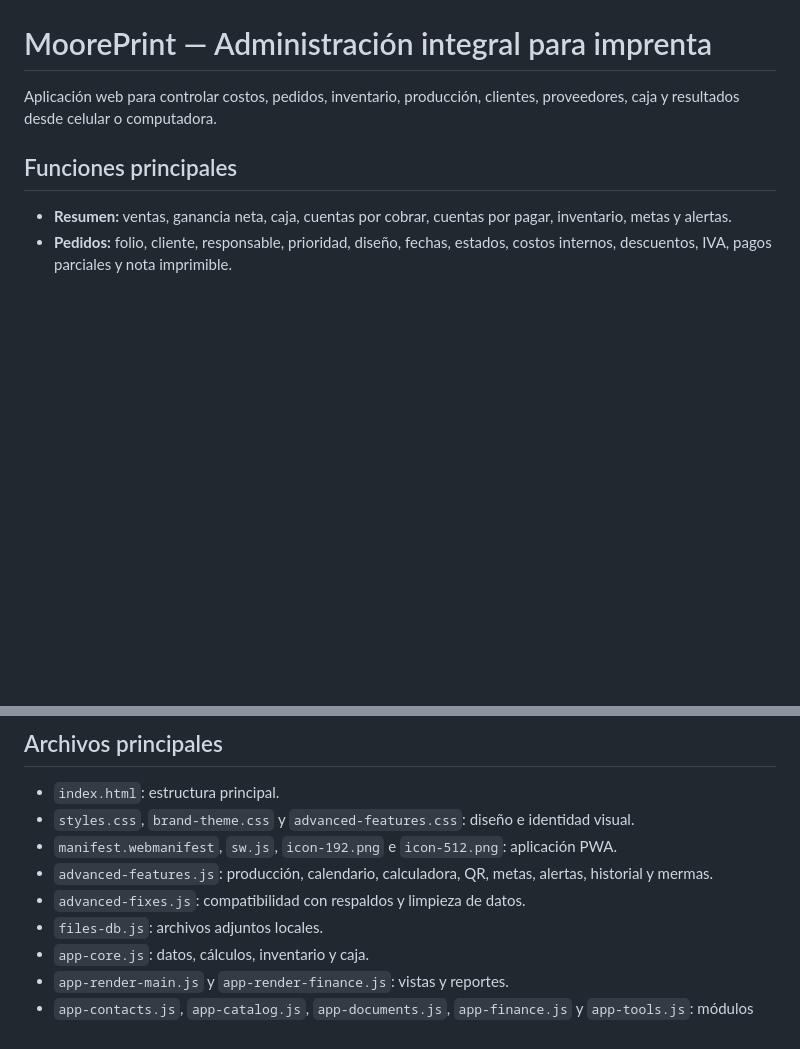
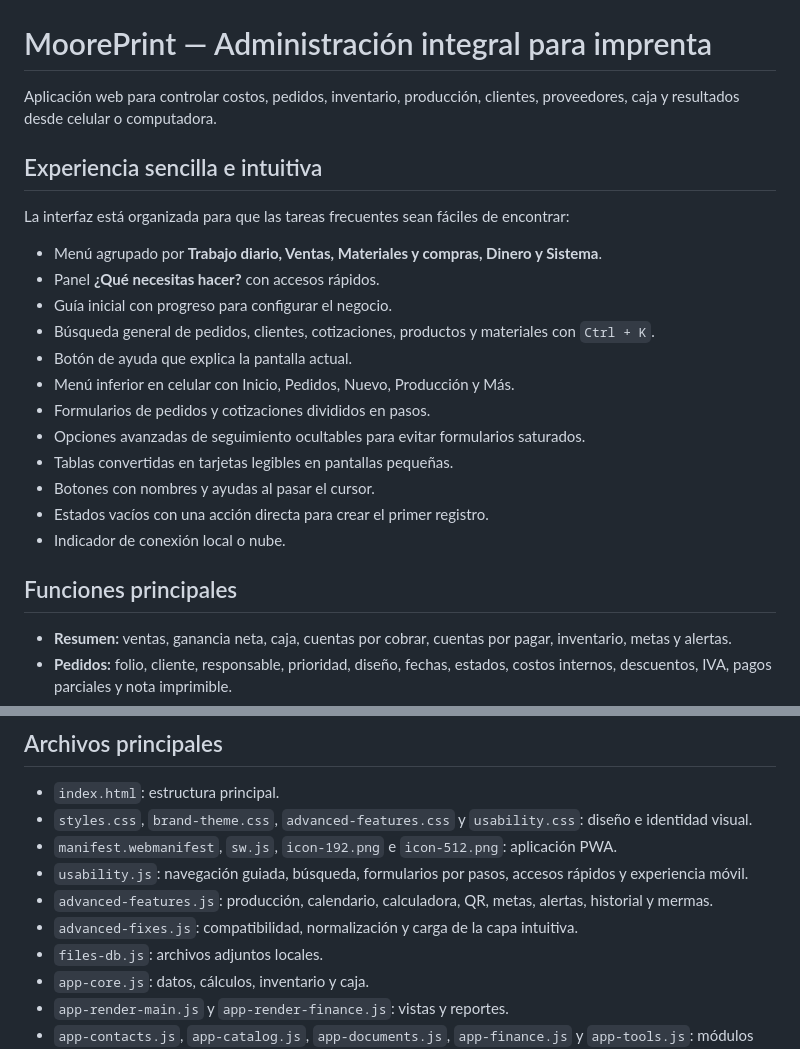
Before and after one commit to mooreprint645/Mooreprint-, a Markdown page: README.md, 2 parts joined by grey strips. GitHub-like rendering; blank space fills up the shorter version.

Commit message:
Documentar la experiencia simplificada de usuario

```diff
--- a/README.md
+++ b/README.md
@@ -1,6 +1,23 @@
 # MoorePrint — Administración integral para imprenta
 
 Aplicación web para controlar costos, pedidos, inventario, producción, clientes, proveedores, caja y resultados desde celular o computadora.
+
+## Experiencia sencilla e intuitiva
+
+La interfaz está organizada para que las tareas frecuentes sean fáciles de encontrar:
+
+- Menú agrupado por **Trabajo diario, Ventas, Materiales y compras, Dinero y Sistema**.
+- Panel **¿Qué necesitas hacer?** con accesos rápidos.
+- Guía inicial con progreso para configurar el negocio.
+- Búsqueda general de pedidos, clientes, cotizaciones, productos y materiales con `Ctrl + K`.
+- Botón de ayuda que explica la pantalla actual.
+- Menú inferior en celular con Inicio, Pedidos, Nuevo, Producción y Más.
+- Formularios de pedidos y cotizaciones divididos en pasos.
+- Opciones avanzadas de seguimiento ocultables para evitar formularios saturados.
+- Tablas convertidas en tarjetas legibles en pantallas pequeñas.
+- Botones con nombres y ayudas al pasar el cursor.
+- Estados vacíos con una acción directa para crear el primer registro.
+- Indicador de conexión local o nube.
 
 ## Funciones principales
 
@@ -73,10 +90,11 @@ Antes de cambiarlo, confirma que el servicio de publicación admita repositorios
 ## Archivos principales
 
 - `index.html`: estructura principal.
-- `styles.css`, `brand-theme.css` y `advanced-features.css`: diseño e identidad visual.
+- `styles.css`, `brand-theme.css`, `advanced-features.css` y `usability.css`: diseño e identidad visual.
 - `manifest.webmanifest`, `sw.js`, `icon-192.png` e `icon-512.png`: aplicación PWA.
+- `usability.js`: navegación guiada, búsqueda, formularios por pasos, accesos rápidos y experiencia móvil.
 - `advanced-features.js`: producción, calendario, calculadora, QR, metas, alertas, historial y mermas.
-- `advanced-fixes.js`: compatibilidad con respaldos y limpieza de datos.
+- `advanced-fixes.js`: compatibilidad, normalización y carga de la capa intuitiva.
 - `files-db.js`: archivos adjuntos locales.
 - `app-core.js`: datos, cálculos, inventario y caja.
 - `app-render-main.js` y `app-render-finance.js`: vistas y reportes.
```
